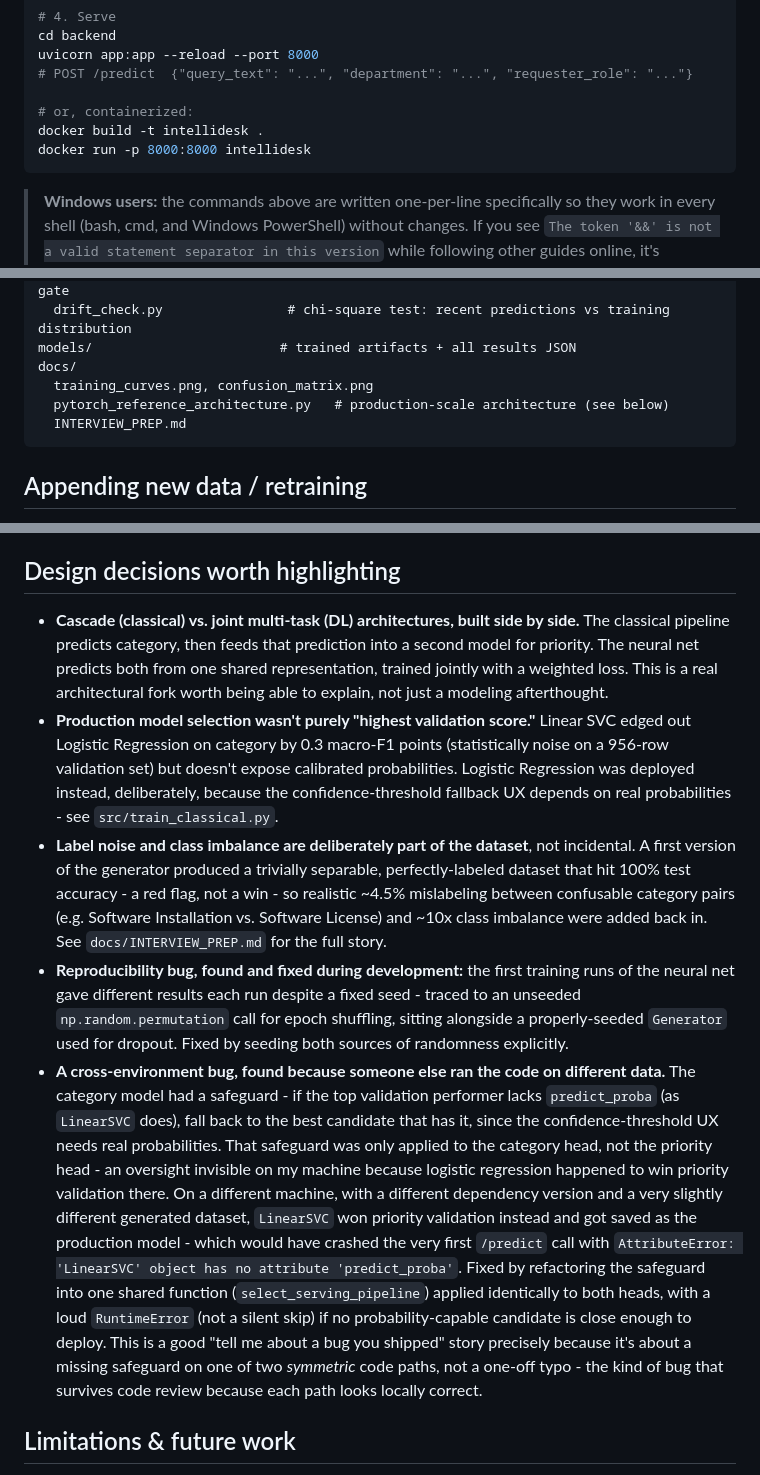
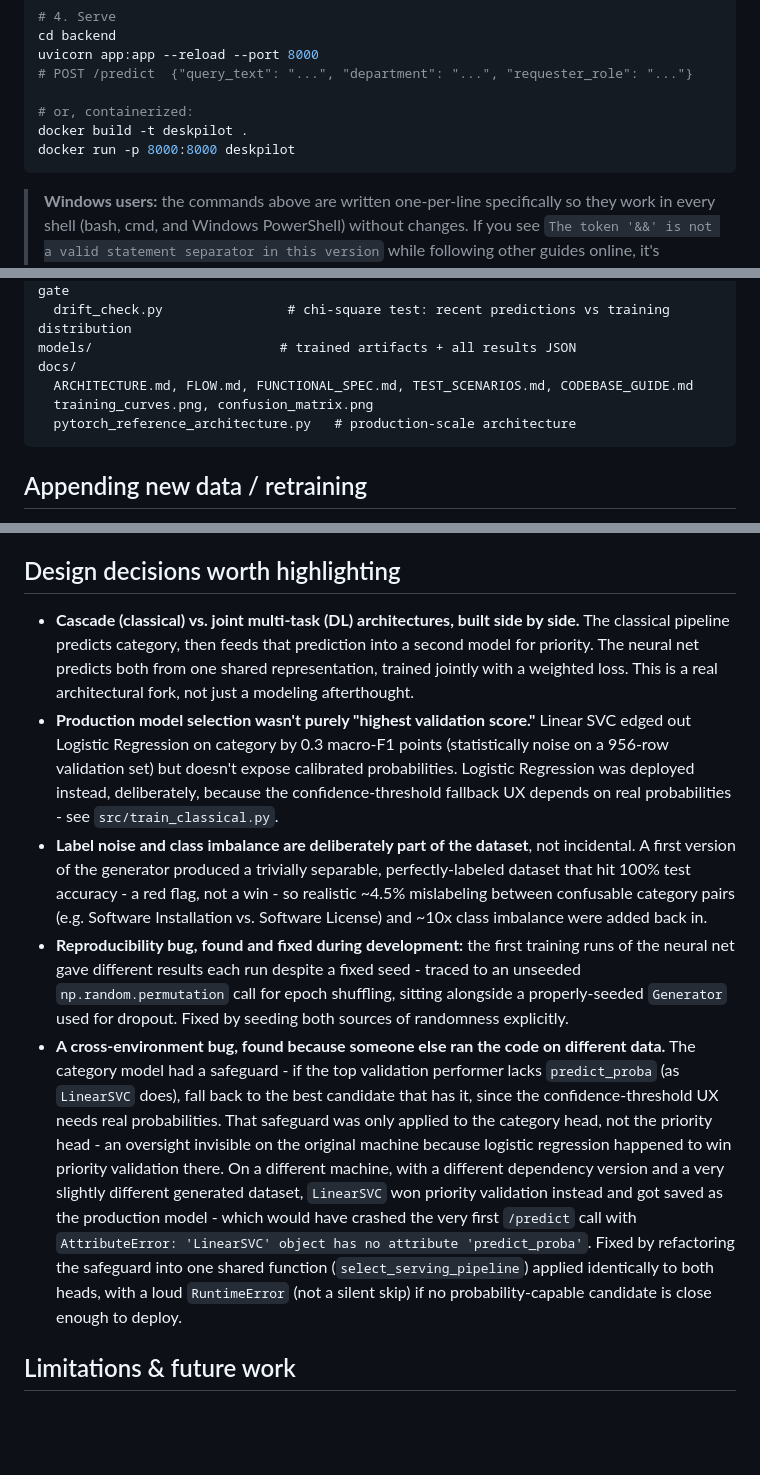
Before and after one commit to itslakshya/deskpilot-ai, a Markdown page: README.md, 3 parts joined by grey strips. GitHub-like rendering; blank space fills up the shorter version.

Commit message:
Rename IntelliDesk to DeskPilot in README
Updated project name from IntelliDesk to DeskPilot throughout the README.

````diff
--- a/README.md
+++ b/README.md
@@ -105,8 +103,8 @@ uvicorn app:app --reload --port 8000
 # POST /predict  {"query_text": "...", "department": "...", "requester_role": "..."}
 
 # or, containerized:
-docker build -t intellidesk .
-docker run -p 8000:8000 intellidesk
+docker build -t deskpilot .
+docker run -p 8000:8000 deskpilot
 ```
 
 > **Windows users:** the commands above are written one-per-line specifically so they work
@@ -142,9 +140,9 @@ scripts/
   drift_check.py                # chi-square test: recent predictions vs training distribution
 models/                        # trained artifacts + all results JSON
 docs/
+  ARCHITECTURE.md, FLOW.md, FUNCTIONAL_SPEC.md, TEST_SCENARIOS.md, CODEBASE_GUIDE.md
   training_curves.png, confusion_matrix.png
-  pytorch_reference_architecture.py   # production-scale architecture (see below)
-  INTERVIEW_PREP.md
+  pytorch_reference_architecture.py   # production-scale architecture
 ```
 
 ## Appending new data / retraining
@@ -165,11 +163,11 @@ Running `generate_dataset.py` on a different machine can produce a slightly diff
 
 ## Design decisions worth highlighting
 
-- **Cascade (classical) vs. joint multi-task (DL) architectures, built side by side.** The classical pipeline predicts category, then feeds that prediction into a second model for priority. The neural net predicts both from one shared representation, trained jointly with a weighted loss. This is a real architectural fork worth being able to explain, not just a modeling afterthought.
+- **Cascade (classical) vs. joint multi-task (DL) architectures, built side by side.** The classical pipeline predicts category, then feeds that prediction into a second model for priority. The neural net predicts both from one shared representation, trained jointly with a weighted loss. This is a real architectural fork, not just a modeling afterthought.
 - **Production model selection wasn't purely "highest validation score."** Linear SVC edged out Logistic Regression on category by 0.3 macro-F1 points (statistically noise on a 956-row validation set) but doesn't expose calibrated probabilities. Logistic Regression was deployed instead, deliberately, because the confidence-threshold fallback UX depends on real probabilities - see `src/train_classical.py`.
-- **Label noise and class imbalance are deliberately part of the dataset**, not incidental. A first version of the generator produced a trivially separable, perfectly-labeled dataset that hit 100% test accuracy - a red flag, not a win - so realistic ~4.5% mislabeling between confusable category pairs (e.g. Software Installation vs. Software License) and ~10x class imbalance were added back in. See `docs/INTERVIEW_PREP.md` for the full story.
+- **Label noise and class imbalance are deliberately part of the dataset**, not incidental. A first version of the generator produced a trivially separable, perfectly-labeled dataset that hit 100% test accuracy - a red flag, not a win - so realistic ~4.5% mislabeling between confusable category pairs (e.g. Software Installation vs. Software License) and ~10x class imbalance were added back in.
 - **Reproducibility bug, found and fixed during development:** the first training runs of the neural net gave different results each run despite a fixed seed - traced to an unseeded `np.random.permutation` call for epoch shuffling, sitting alongside a properly-seeded `Generator` used for dropout. Fixed by seeding both sources of randomness explicitly.
-- **A cross-environment bug, found because someone else ran the code on different data.** The category model had a safeguard - if the top validation performer lacks `predict_proba` (as `LinearSVC` does), fall back to the best candidate that has it, since the confidence-threshold UX needs real probabilities. That safeguard was only applied to the category head, not the priority head - an oversight invisible on my machine because logistic regression happened to win priority validation there. On a different machine, with a different dependency version and a very slightly different generated dataset, `LinearSVC` won priority validation instead and got saved as the production model - which would have crashed the very first `/predict` call with `AttributeError: 'LinearSVC' object has no attribute 'predict_proba'`. Fixed by refactoring the safeguard into one shared function (`select_serving_pipeline`) applied identically to both heads, with a loud `RuntimeError` (not a silent skip) if no probability-capable candidate is close enough to deploy. This is a good "tell me about a bug you shipped" story precisely because it's about a missing safeguard on one of two *symmetric* code paths, not a one-off typo - the kind of bug that survives code review because each path looks locally correct.
+- **A cross-environment bug, found because someone else ran the code on different data.** The category model had a safeguard - if the top validation performer lacks `predict_proba` (as `LinearSVC` does), fall back to the best candidate that has it, since the confidence-threshold UX needs real probabilities. That safeguard was only applied to the category head, not the priority head - an oversight invisible on the original machine because logistic regression happened to win priority validation there. On a different machine, with a different dependency version and a very slightly different generated dataset, `LinearSVC` won priority validation instead and got saved as the production model - which would have crashed the very first `/predict` call with `AttributeError: 'LinearSVC' object has no attribute 'predict_proba'`. Fixed by refactoring the safeguard into one shared function (`select_serving_pipeline`) applied identically to both heads, with a loud `RuntimeError` (not a silent skip) if no probability-capable candidate is close enough to deploy.
 
 ## Limitations & future work
 
````
Also changed, not shown: other parts of README.md (+3 -11 lines).
